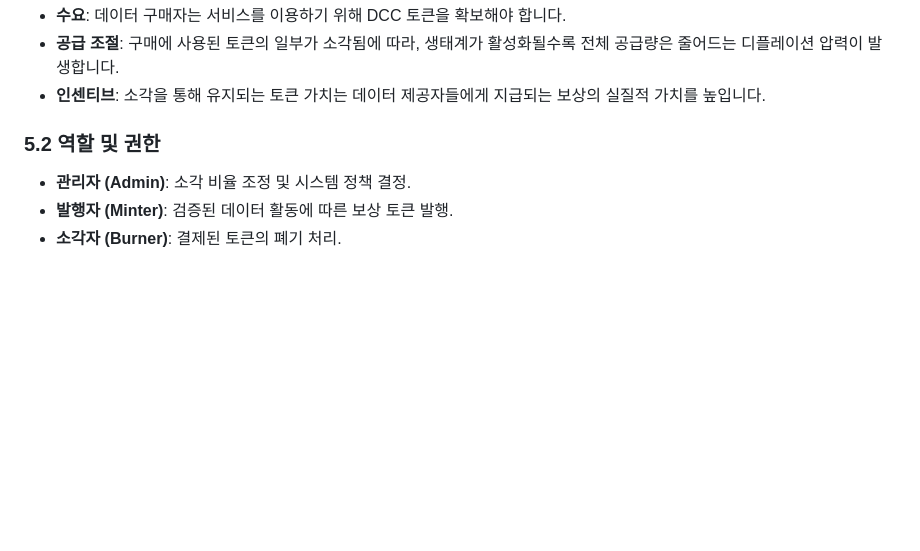
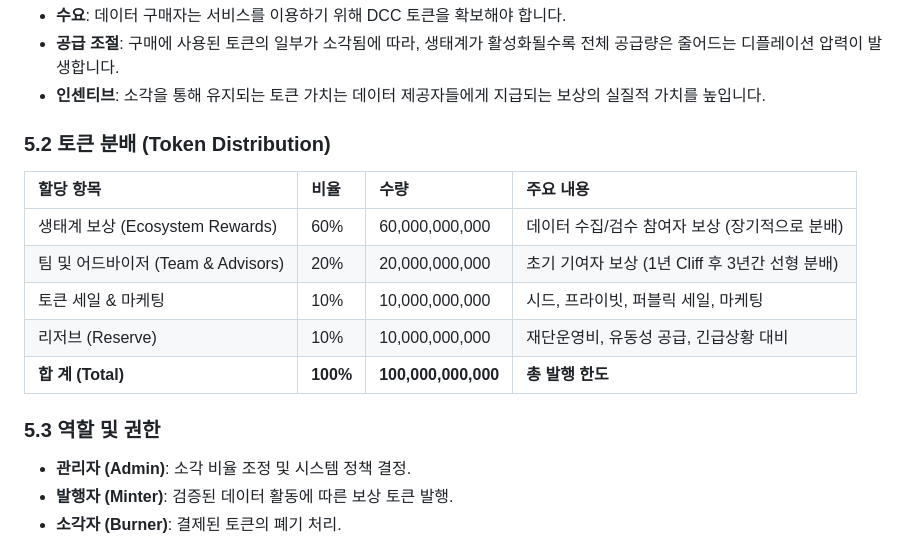
Before and after one commit to CHANI0019/dcc, a Markdown page: results/260503_백서.md, the part around the change. Drawn GitHub-style; blank space fills up the shorter version.

```diff
--- a/results/260503_백서.md
+++ b/results/260503_백서.md
@@ -41,7 +41,16 @@ DCC는 지속 가능한 경제 모델을 위해 '선순환 구조'를 채택합
 - **공급 조절**: 구매에 사용된 토큰의 일부가 소각됨에 따라, 생태계가 활성화될수록 전체 공급량은 줄어드는 디플레이션 압력이 발생합니다.
 - **인센티브**: 소각을 통해 유지되는 토큰 가치는 데이터 제공자들에게 지급되는 보상의 실질적 가치를 높입니다.
 
-### 5.2 역할 및 권한
+### 5.2 토큰 분배 (Token Distribution)
+| 할당 항목 | 비율 | 수량 | 주요 내용 |
+| :--- | :--- | :--- | :--- |
+| 생태계 보상 (Ecosystem Rewards) | 60% | 60,000,000,000 | 데이터 수집/검수 참여자 보상 (장기적으로 분배) |
+| 팀 및 어드바이저 (Team & Advisors) | 20% | 20,000,000,000 | 초기 기여자 보상 (1년 Cliff 후 3년간 선형 분배) |
+| 토큰 세일 & 마케팅 | 10% | 10,000,000,000 | 시드, 프라이빗, 퍼블릭 세일, 마케팅 |
+| 리저브 (Reserve) | 10% | 10,000,000,000 | 재단운영비, 유동성 공급, 긴급상황 대비 |
+| **합 계 (Total)** | **100%** | **100,000,000,000** | **총 발행 한도** |
+
+### 5.3 역할 및 권한
 - **관리자 (Admin)**: 소각 비율 조정 및 시스템 정책 결정.
 - **발행자 (Minter)**: 검증된 데이터 활동에 따른 보상 토큰 발행.
 - **소각자 (Burner)**: 결제된 토큰의 폐기 처리.
```
